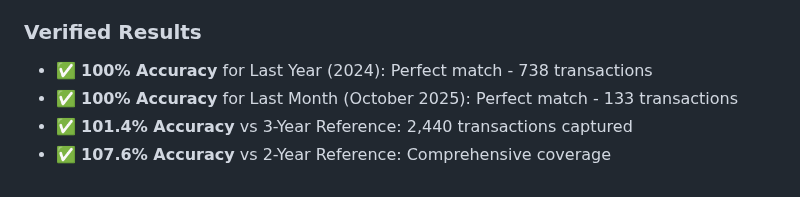
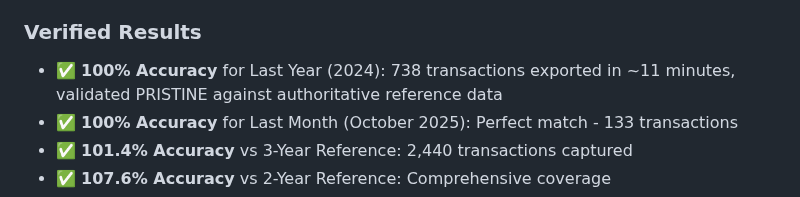
Before and after one commit to VinodSridharan/Credit-Karma-Clean-Transactions-Exporter, a Markdown page: README.md, the part around the change. Rendered like a GitHub page.

Commit message:
docs: update Last Year accuracy statement in README Verified Results section

```diff
--- a/README.md
+++ b/README.md
@@ -70,7 +70,7 @@ The extension UI below shows the date-range preset selector in action:
 
 ### Verified Results
 
-- ✅ **100% Accuracy** for Last Year (2024): Perfect match - 738 transactions
+- ✅ **100% Accuracy** for Last Year (2024): 738 transactions exported in ~11 minutes, validated PRISTINE against authoritative reference data
 - ✅ **100% Accuracy** for Last Month (October 2025): Perfect match - 133 transactions
 - ✅ **101.4% Accuracy** vs 3-Year Reference: 2,440 transactions captured
 - ✅ **107.6% Accuracy** vs 2-Year Reference: Comprehensive coverage
```
